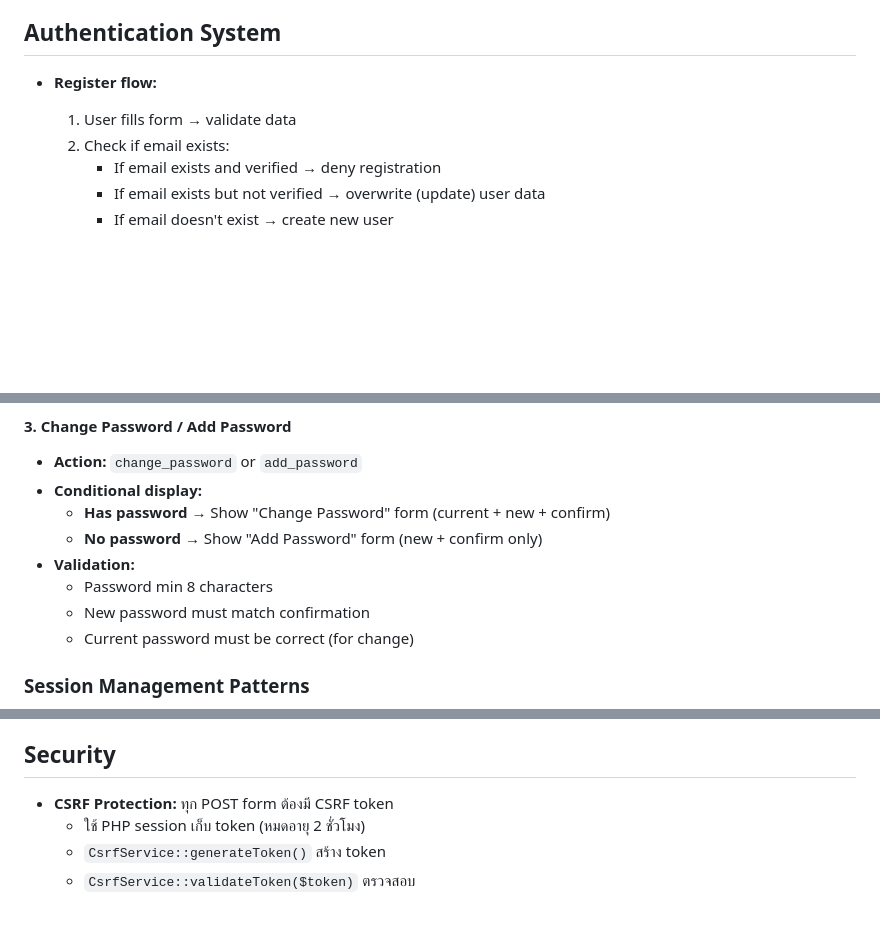
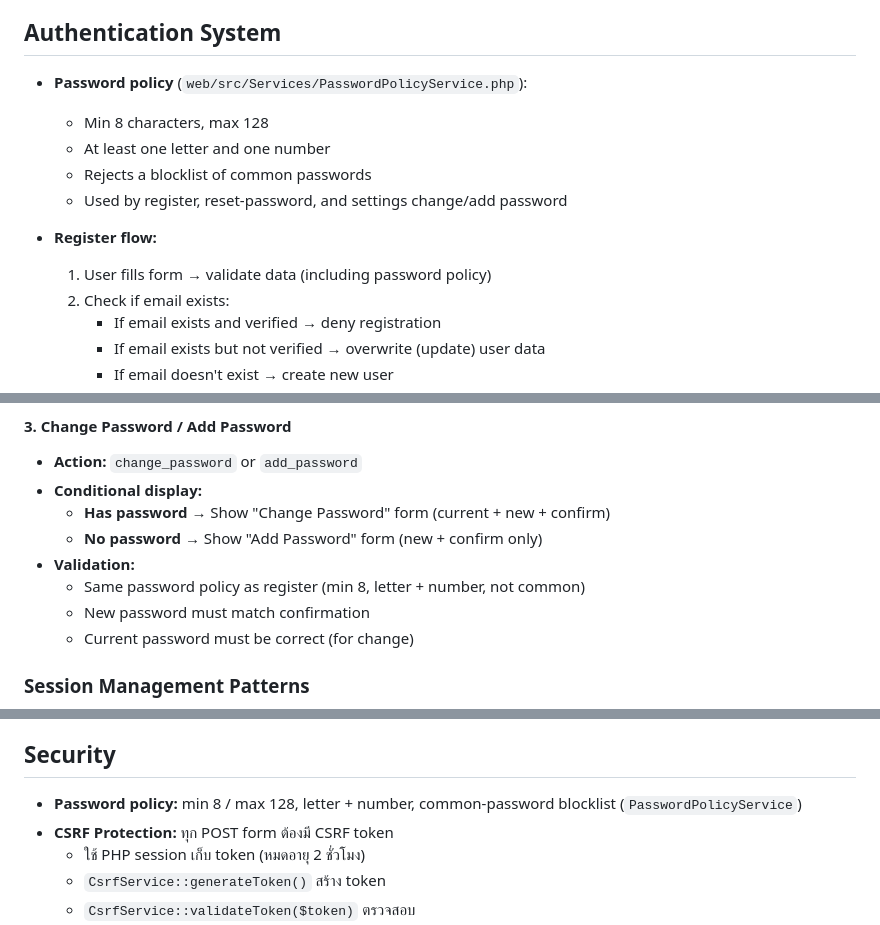
Before and after one commit to lsupwp/Competition_Management, a Markdown page: AGENT.md, 3 parts joined by grey strips. Rendered like a GitHub page; blank space fills up the shorter version.

```diff
--- a/AGENT.md
+++ b/AGENT.md
@@ -157,8 +157,13 @@ Team Competition Management System:
 - **sessions** - Session management
 
 ## Authentication System
+- **Password policy** (`web/src/Services/PasswordPolicyService.php`):
+  - Min 8 characters, max 128
+  - At least one letter and one number
+  - Rejects a blocklist of common passwords
+  - Used by register, reset-password, and settings change/add password
 - **Register flow:**
-  1. User fills form → validate data
+  1. User fills form → validate data (including password policy)
   2. Check if email exists:
      - If email exists and verified → deny registration
      - If email exists but not verified → overwrite (update) user data
@@ -223,7 +228,7 @@ Team Competition Management System:
   - **Has password** → Show "Change Password" form (current + new + confirm)
   - **No password** → Show "Add Password" form (new + confirm only)
 - **Validation:**
-  - Password min 8 characters
+  - Same password policy as register (min 8, letter + number, not common)
   - New password must match confirmation
   - Current password must be correct (for change)
 
@@ -275,6 +280,7 @@ $_SESSION['pending_email_change'] = [
   - Show Login button when user is not logged in
 
 ## Security
+- **Password policy:** min 8 / max 128, letter + number, common-password blocklist (`PasswordPolicyService`)
 - **CSRF Protection:** ทุก POST form ต้องมี CSRF token
   - ใช้ PHP session เก็บ token (หมดอายุ 2 ชั่วโมง)
   - `CsrfService::generateToken()` สร้าง token
```
Also changed, not shown: GUIDE.md (+12 -2 lines).
